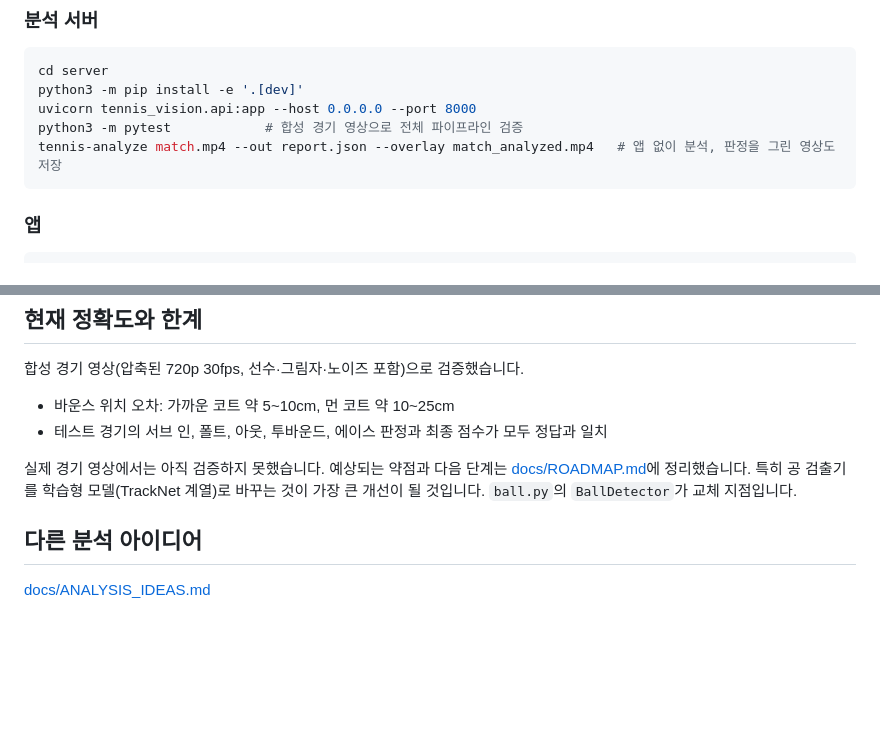
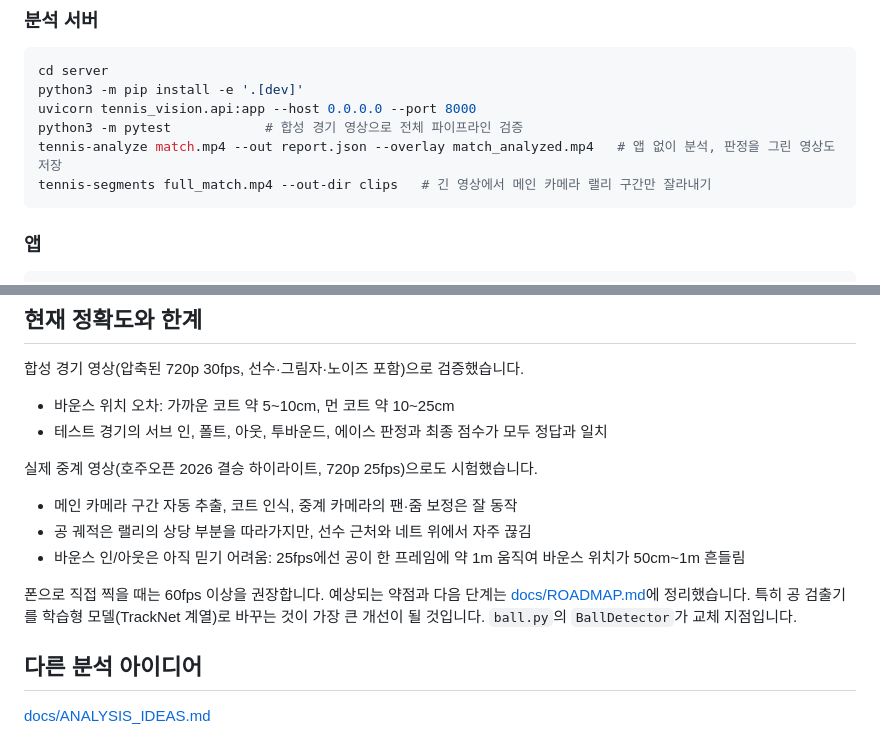
Before and after one commit to dkdlcka/tennis-vision, a Markdown page: README.md, 2 parts joined by grey strips. Rendered like a GitHub page; blank space fills up the shorter version.

Commit message:
README: real broadcast footage results
Co-Authored-By: Claude Opus 5.5 (1M context) <noreply@anthropic.com>
Claude-Session: https://claude.ai/code/session_01QK5xWKJkAkXuwrnnmMtU4e

````diff
--- a/README.md
+++ b/README.md
@@ -29,6 +29,7 @@ python3 -m pip install -e '.[dev]'
 uvicorn tennis_vision.api:app --host 0.0.0.0 --port 8000
 python3 -m pytest            # 합성 경기 영상으로 전체 파이프라인 검증
 tennis-analyze match.mp4 --out report.json --overlay match_analyzed.mp4   # 앱 없이 분석, 판정을 그린 영상도 저장
+tennis-segments full_match.mp4 --out-dir clips   # 긴 영상에서 메인 카메라 랠리 구간만 잘라내기
 ```
 
 ### 앱
@@ -54,7 +55,13 @@ npx expo start
 - 바운스 위치 오차: 가까운 코트 약 5~10cm, 먼 코트 약 10~25cm
 - 테스트 경기의 서브 인, 폴트, 아웃, 투바운드, 에이스 판정과 최종 점수가 모두 정답과 일치
 
-실제 경기 영상에서는 아직 검증하지 못했습니다. 예상되는 약점과 다음 단계는 [docs/ROADMAP.md](docs/ROADMAP.md)에 정리했습니다. 특히 공 검출기를 학습형 모델(TrackNet 계열)로 바꾸는 것이 가장 큰 개선이 될 것입니다. `ball.py`의 `BallDetector`가 교체 지점입니다.
+실제 중계 영상(호주오픈 2026 결승 하이라이트, 720p 25fps)으로도 시험했습니다.
+
+- 메인 카메라 구간 자동 추출, 코트 인식, 중계 카메라의 팬·줌 보정은 잘 동작
+- 공 궤적은 랠리의 상당 부분을 따라가지만, 선수 근처와 네트 위에서 자주 끊김
+- 바운스 인/아웃은 아직 믿기 어려움: 25fps에선 공이 한 프레임에 약 1m 움직여 바운스 위치가 50cm~1m 흔들림
+
+폰으로 직접 찍을 때는 60fps 이상을 권장합니다. 예상되는 약점과 다음 단계는 [docs/ROADMAP.md](docs/ROADMAP.md)에 정리했습니다. 특히 공 검출기를 학습형 모델(TrackNet 계열)로 바꾸는 것이 가장 큰 개선이 될 것입니다. `ball.py`의 `BallDetector`가 교체 지점입니다.
 
 ## 다른 분석 아이디어
 
````
